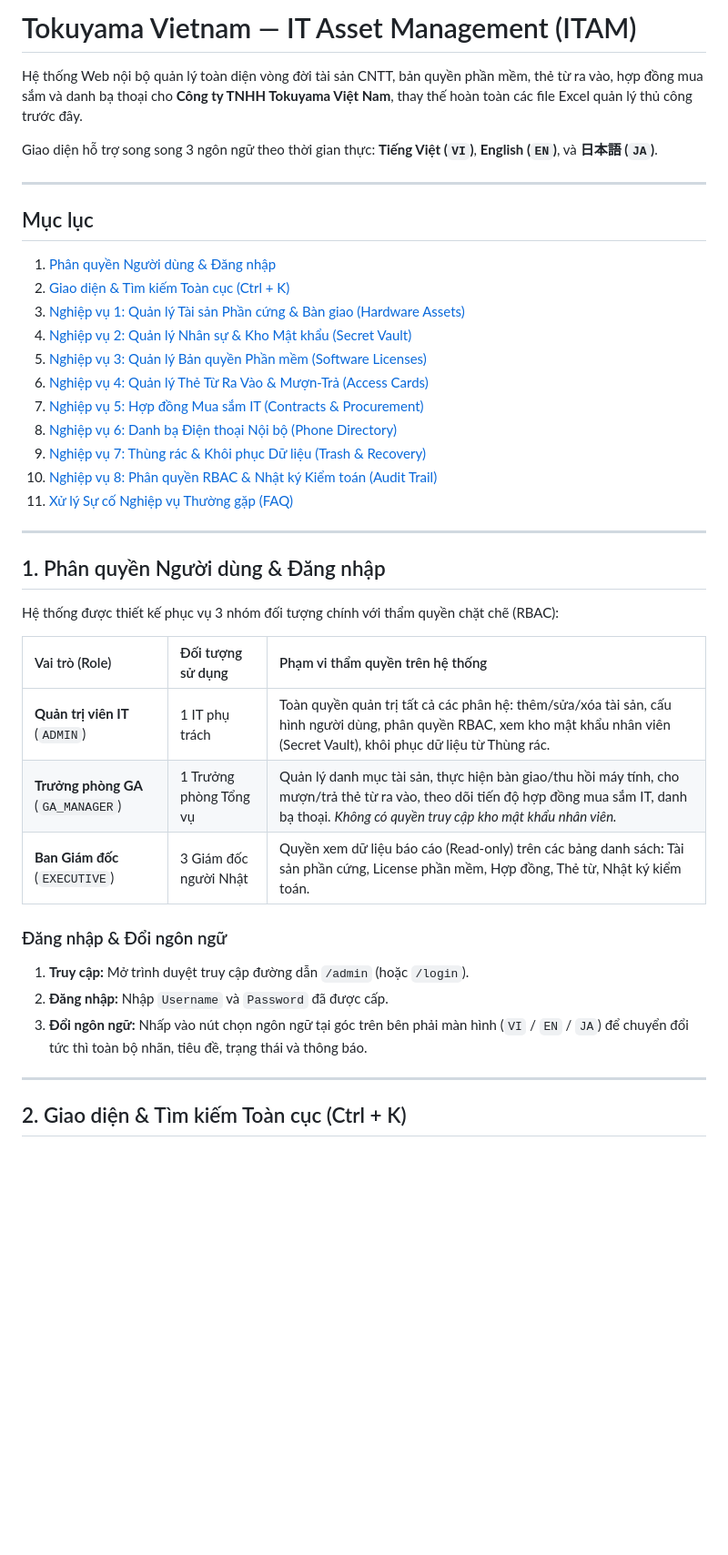
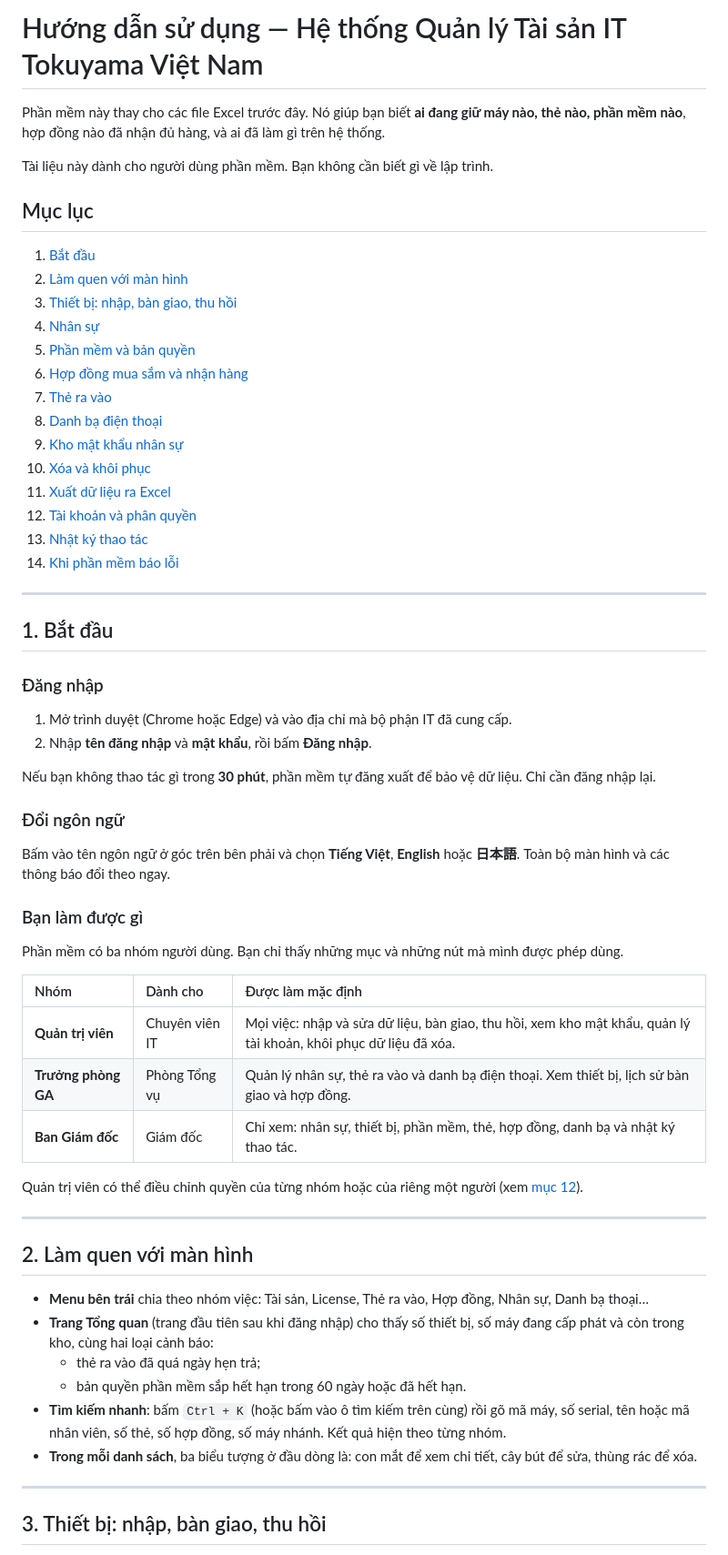
Before and after one commit to Hungpm267/Tokuyama-ITAM, a Markdown page: README.md, the part around one of its changes. Shown at 91% size. GitHub-like rendering; blank space fills up the shorter version.

```diff
--- a/README.md
+++ b/README.md
@@ -1,43 +1,65 @@
-# Tokuyama Vietnam — IT Asset Management (ITAM)
+# Hướng dẫn sử dụng — Hệ thống Quản lý Tài sản IT Tokuyama Việt Nam
 
-Hệ thống Web nội bộ quản lý toàn diện vòng đời tài sản CNTT, bản quyền phần mềm, thẻ từ ra vào, hợp đồng mua sắm và danh bạ thoại cho **Công ty TNHH Tokuyama Việt Nam**, thay thế hoàn toàn các file Excel quản lý thủ công trước đây.
+Phần mềm này thay cho các file Excel trước đây. Nó giúp bạn biết **ai đang giữ máy nào, thẻ nào, phần mềm nào**, hợp đồng nào đã nhận đủ hàng, và ai đã làm gì trên hệ thống.
 
-Giao diện hỗ trợ song song 3 ngôn ngữ theo thời gian thực: **Tiếng Việt (`VI`)**, **English (`EN`)**, và **日本語 (`JA`)**.
+Tài liệu này dành cho người dùng phần mềm. Bạn không cần biết gì về lập trình.
+
+## Mục lục
+
+1. [Bắt đầu](#1-bắt-đầu)
+2. [Làm quen với màn hình](#2-làm-quen-với-màn-hình)
+3. [Thiết bị: nhập, bàn giao, thu hồi](#3-thiết-bị-nhập-bàn-giao-thu-hồi)
+4. [Nhân sự](#4-nhân-sự)
+5. [Phần mềm và bản quyền](#5-phần-mềm-và-bản-quyền)
+6. [Hợp đồng mua sắm và nhận hàng](#6-hợp-đồng-mua-sắm-và-nhận-hàng)
+7. [Thẻ ra vào](#7-thẻ-ra-vào)
+8. [Danh bạ điện thoại](#8-danh-bạ-điện-thoại)
+9. [Kho mật khẩu nhân sự](#9-kho-mật-khẩu-nhân-sự)
+10. [Xóa và khôi phục](#10-xóa-và-khôi-phục)
+11. [Xuất dữ liệu ra Excel](#11-xuất-dữ-liệu-ra-excel)
+12. [Tài khoản và phân quyền](#12-tài-khoản-và-phân-quyền)
+13. [Nhật ký thao tác](#13-nhật-ký-thao-tác)
+14. [Khi phần mềm báo lỗi](#14-khi-phần-mềm-báo-lỗi)
 
 ---
 
-## Mục lục
+## 1. Bắt đầu
 
-1. [Phân quyền Người dùng & Đăng nhập](#1-phân-quyền-người-dùng--đăng-nhập)
-2. [Giao diện & Tìm kiếm Toàn cục (Ctrl + K)](#2-giao-diện--tìm-kiếm-toàn-cục-ctrl--k)
-3. [Nghiệp vụ 1: Quản lý Tài sản Phần cứng & Bàn giao (Hardware Assets)](#3-nghiệp-vụ-1-quản-lý-tài-sản-phần-cứng--bàn-giao-hardware-assets)
-4. [Nghiệp vụ 2: Quản lý Nhân sự & Kho Mật khẩu (Secret Vault)](#4-nghiệp-vụ-2-quản-lý-nhân-sự--kho-mật-khẩu-secret-vault)
-5. [Nghiệp vụ 3: Quản lý Bản quyền Phần mềm (Software Licenses)](#5-nghiệp-vụ-3-quản-lý-bản-quyền-phần-mềm-software-licenses)
-6. [Nghiệp vụ 4: Quản lý Thẻ Từ Ra Vào & Mượn-Trả (Access Cards)](#6-nghiệp-vụ-4-quản-lý-thẻ-từ-ra-vào--mượn-trả-access-cards)
-7. [Nghiệp vụ 5: Hợp đồng Mua sắm IT (Contracts & Procurement)](#7-nghiệp-vụ-5-hợp-đồng-mua-sắm-it-contracts--procurement)
-8. [Nghiệp vụ 6: Danh bạ Điện thoại Nội bộ (Phone Directory)](#8-nghiệp-vụ-6-danh-bạ-điện-thoại-nội-bộ-phone-directory)
-9. [Nghiệp vụ 7: Thùng rác & Khôi phục Dữ liệu (Trash & Recovery)](#9-nghiệp-vụ-7-thùng-rác--khôi-phục-dữ-liệu-trash--recovery)
-10. [Nghiệp vụ 8: Phân quyền RBAC & Nhật ký Kiểm toán (Audit Trail)](#10-nghiệp-vụ-8-phân-quyền-rbac--nhật-ký-kiểm-toán-audit-trail)
-11. [Xử lý Sự cố Nghiệp vụ Thường gặp (FAQ)](#11-xử-lý-sự-cố-nghiệp-vụ-thường-gặp-faq)
+### Đăng nhập
+
+1. Mở trình duyệt (Chrome hoặc Edge) và vào địa chỉ mà bộ phận IT đã cung cấp.
+2. Nhập **tên đăng nhập** và **mật khẩu**, rồi bấm **Đăng nhập**.
+
+Nếu bạn không thao tác gì trong **30 phút**, phần mềm tự đăng xuất để bảo vệ dữ liệu. Chỉ cần đăng nhập lại.
+
+### Đổi ngôn ngữ
+
+Bấm vào tên ngôn ngữ ở góc trên bên phải và chọn **Tiếng Việt**, **English** hoặc **日本語**. Toàn bộ màn hình và các thông báo đổi theo ngay.
+
+### Bạn làm được gì
+
+Phần mềm có ba nhóm người dùng. Bạn chỉ thấy những mục và những nút mà mình được phép dùng.
+
+| Nhóm | Dành cho | Được làm mặc định |
+| :--- | :--- | :--- |
+| **Quản trị viên** | Chuyên viên IT | Mọi việc: nhập và sửa dữ liệu, bàn giao, thu hồi, xem kho mật khẩu, quản lý tài khoản, khôi phục dữ liệu đã xóa. |
+| **Trưởng phòng GA** | Phòng Tổng vụ | Quản lý nhân sự, thẻ ra vào và danh bạ điện thoại. Xem thiết bị, lịch sử bàn giao và hợp đồng. |
+| **Ban Giám đốc** | Giám đốc | Chỉ xem: nhân sự, thiết bị, phần mềm, thẻ, hợp đồng, danh bạ và nhật ký thao tác. |
+
+Quản trị viên có thể điều chỉnh quyền của từng nhóm hoặc của riêng một người (xem [mục 12](#12-tài-khoản-và-phân-quyền)).
 
 ---
 
-## 1. Phân quyền Người dùng & Đăng nhập
+## 2. Làm quen với màn hình
 
-Hệ thống được thiết kế phục vụ 3 nhóm đối tượng chính với thẩm quyền chặt chẽ (RBAC):
-
-| Vai trò (Role) | Đối tượng sử dụng | Phạm vi thẩm quyền trên hệ thống |
-| :--- | :--- | :--- |
-| **Quản trị viên IT** (`ADMIN`) | 1 IT phụ trách | Toàn quyền quản trị tất cả các phân hệ: thêm/sửa/xóa tài sản, cấu hình người dùng, phân quyền RBAC, xem kho mật khẩu nhân viên (Secret Vault), khôi phục dữ liệu từ Thùng rác. |
-| **Trưởng phòng GA** (`GA_MANAGER`) | 1 Trưởng phòng Tổng vụ | Quản lý danh mục tài sản, thực hiện bàn giao/thu hồi máy tính, cho mượn/trả thẻ từ ra vào, theo dõi tiến độ hợp đồng mua sắm IT, danh bạ thoại. *Không có quyền truy cập kho mật khẩu nhân viên.* |
-| **Ban Giám đốc** (`EXECUTIVE`) | 3 Giám đốc người Nhật | Quyền xem dữ liệu báo cáo (Read-only) trên các bảng danh sách: Tài sản phần cứng, License phần mềm, Hợp đồng, Thẻ từ, Nhật ký kiểm toán. |
-
-### Đăng nhập & Đổi ngôn ngữ
-1. **Truy cập:** Mở trình duyệt truy cập đường dẫn `/admin` (hoặc `/login`).
-2. **Đăng nhập:** Nhập `Username` và `Password` đã được cấp.
-3. **Đổi ngôn ngữ:** Nhấp vào nút chọn ngôn ngữ tại góc trên bên phải màn hình (`VI` / `EN` / `JA`) để chuyển đổi tức thì toàn bộ nhãn, tiêu đề, trạng thái và thông báo.
+- **Menu bên trái** chia theo nhóm việc: Tài sản, License, Thẻ ra vào, Hợp đồng, Nhân sự, Danh bạ thoại…
+- **Trang Tổng quan** (trang đầu tiên sau khi đăng nhập) cho thấy số thiết bị, số máy đang cấp phát và còn trong kho, cùng hai loại cảnh báo:
+  - thẻ ra vào đã quá ngày hẹn trả;
+  - bản quyền phần mềm sắp hết hạn trong 60 ngày hoặc đã hết hạn.
+- **Tìm kiếm nhanh**: bấm `Ctrl + K` (hoặc bấm vào ô tìm kiếm trên cùng) rồi gõ mã máy, số serial, tên hoặc mã nhân viên, số thẻ, số hợp đồng, số máy nhánh. Kết quả hiện theo từng nhóm.
+- **Trong mỗi danh sách**, ba biểu tượng ở đầu dòng là: con mắt để xem chi tiết, cây bút để sửa, thùng rác để xóa.
 
 ---
 
-## 2. Giao diện & Tìm kiếm Toàn cục (Ctrl + K)
+## 3. Thiết bị: nhập, bàn giao, thu hồi
 
```
Also changed, not shown: other parts of README.md (+211 -125 lines), CLAUDE.md (added, +79 -0 lines).
